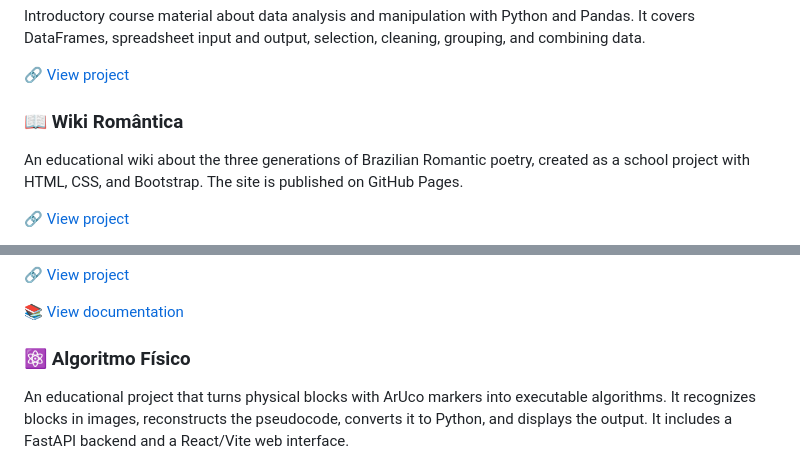
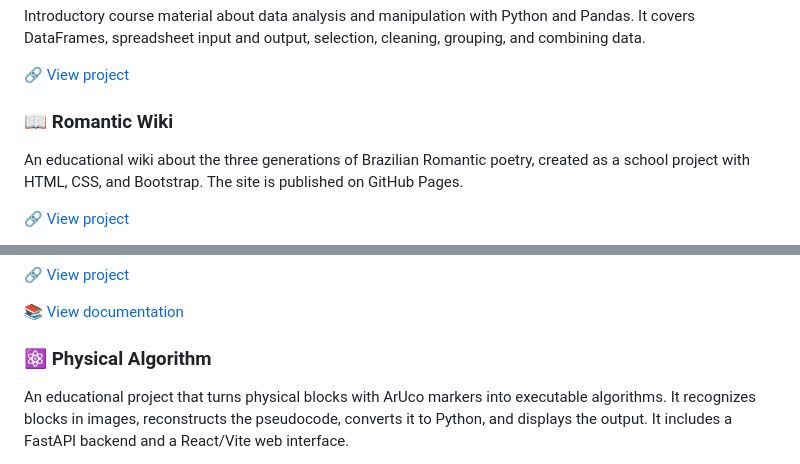
Before and after one commit to davi-furtado/davi-furtado, a Markdown page: en.md, 2 parts joined by grey strips. Drawn GitHub-style.

```diff
--- a/en.md
+++ b/en.md
@@ -122,7 +122,7 @@ cleaning, grouping, and combining data.
 
 🔗 [View project](https://github.com/davi-furtado/minicurso-pandas)
 
-### 📖 Wiki Romântica
+### 📖 Romantic Wiki
 
 An educational wiki about the three generations of Brazilian Romantic poetry,
 created as a school project with HTML, CSS, and Bootstrap. The site is
@@ -142,7 +142,7 @@ directory sizes, JSON output, and a Python API.
 
 📚 [View documentation](https://davi-furtado.github.io/pyletree/)
 
-### ⚛️ Algoritmo Físico
+### ⚛️ Physical Algorithm
 
 An educational project that turns physical blocks with ArUco markers into
 executable algorithms. It recognizes blocks in images, reconstructs the
```
Also changed, not shown: other parts of en.md (+2 -2 lines), README.md (+3 -3 lines).
